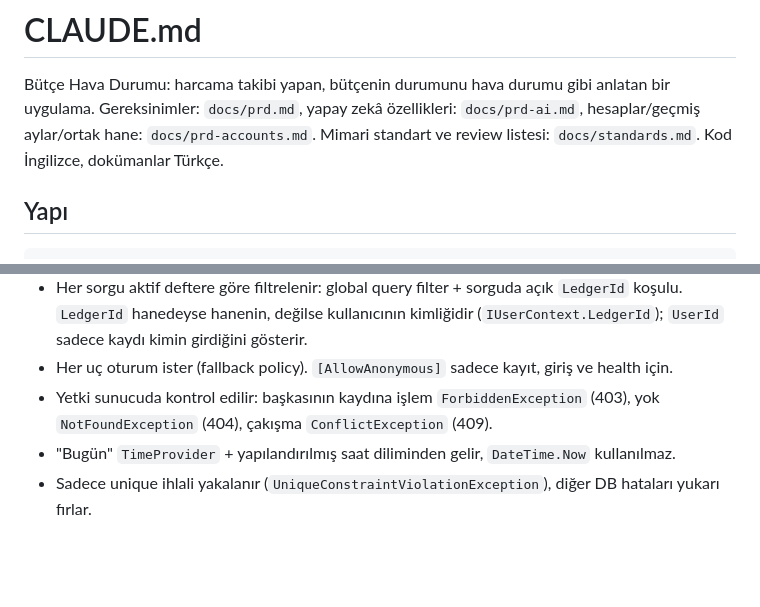
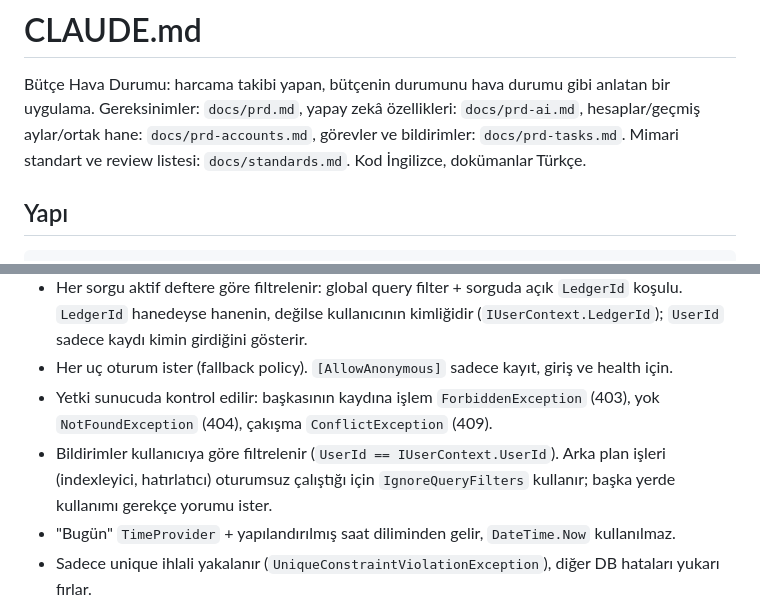
Before and after one commit to Yaren-Dogan/expense-tracking, a Markdown page: CLAUDE.md, 2 parts joined by grey strips. Drawn GitHub-style; blank space fills up the shorter version.

```diff
--- a/CLAUDE.md
+++ b/CLAUDE.md
@@ -2,7 +2,7 @@
 
 Bütçe Hava Durumu: harcama takibi yapan, bütçenin durumunu hava durumu gibi
 anlatan bir uygulama. Gereksinimler: `docs/prd.md`, yapay zekâ özellikleri: `docs/prd-ai.md`, hesaplar/geçmiş aylar/ortak hane:
-`docs/prd-accounts.md`. Mimari standart ve review
+`docs/prd-accounts.md`, görevler ve bildirimler: `docs/prd-tasks.md`. Mimari standart ve review
 listesi: `docs/standards.md`. Kod İngilizce, dokümanlar Türkçe.
 
 ## Yapı
@@ -43,6 +43,8 @@ dotnet ef migrations add <Ad> -p src/ExpenseTracker.Infrastructure -s src/Expens
 - Her uç oturum ister (fallback policy). `[AllowAnonymous]` sadece kayıt, giriş ve health için.
 - Yetki sunucuda kontrol edilir: başkasının kaydına işlem `ForbiddenException` (403), yok `NotFoundException` (404),
   çakışma `ConflictException` (409).
+- Bildirimler kullanıcıya göre filtrelenir (`UserId == IUserContext.UserId`). Arka plan işleri (indexleyici, hatırlatıcı)
+  oturumsuz çalıştığı için `IgnoreQueryFilters` kullanır; başka yerde kullanımı gerekçe yorumu ister.
 - "Bugün" `TimeProvider` + yapılandırılmış saat diliminden gelir, `DateTime.Now` kullanılmaz.
 - Sadece unique ihlali yakalanır (`UniqueConstraintViolationException`), diğer DB hataları yukarı fırlar.
 - Log mesajları `LoggerMessage` kaynak üreticisiyle, sabit `EventId` ile.
```
Also changed, not shown: README.md (+4 -1 lines), docs/screenshots/tasks.png (added).
